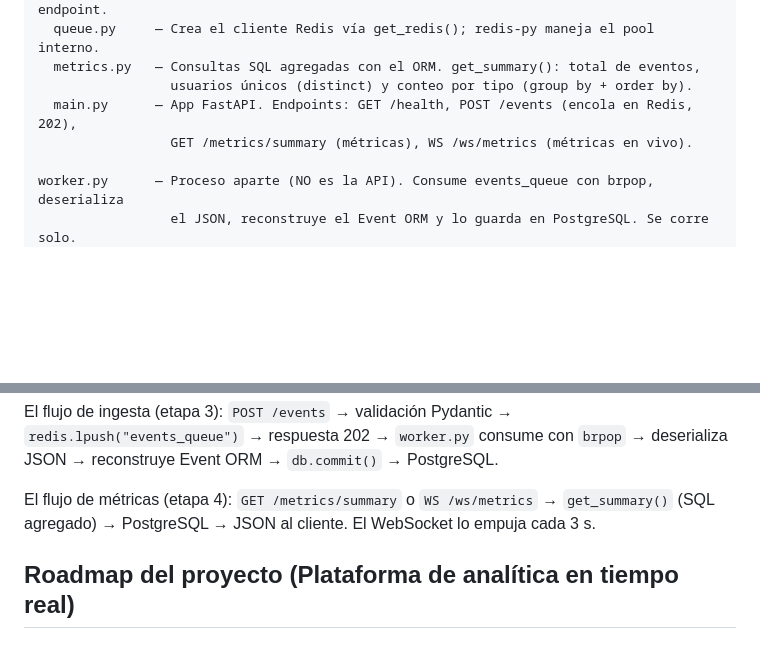
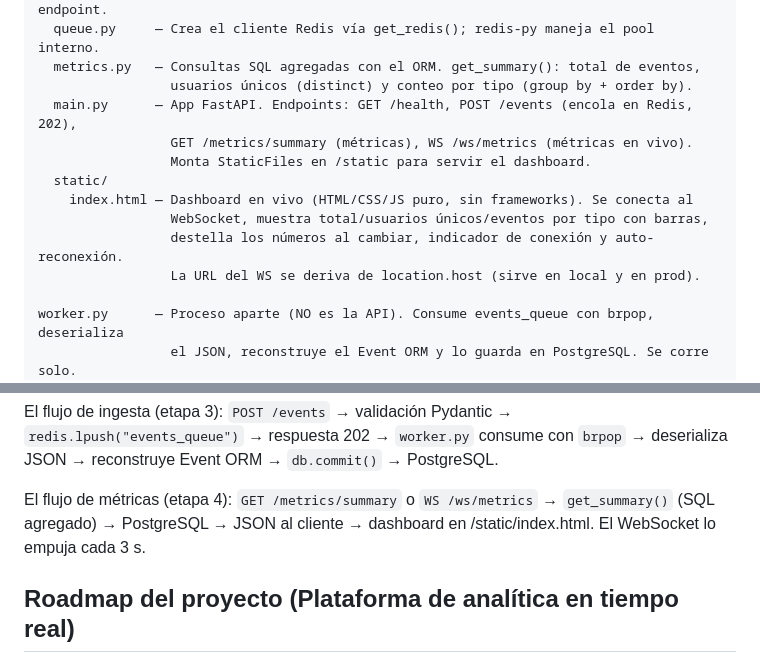
Before and after one commit to Alejandro-Tuz/realtime-analytics-platform, a Markdown page: CLAUDE.md, 2 parts joined by grey strips. GitHub-like rendering; blank space fills up the shorter version.

```diff
--- a/CLAUDE.md
+++ b/CLAUDE.md
@@ -76,6 +76,12 @@ app/
                  usuarios únicos (distinct) y conteo por tipo (group by + order by).
   main.py      — App FastAPI. Endpoints: GET /health, POST /events (encola en Redis, 202),
                  GET /metrics/summary (métricas), WS /ws/metrics (métricas en vivo).
+                 Monta StaticFiles en /static para servir el dashboard.
+  static/
+    index.html — Dashboard en vivo (HTML/CSS/JS puro, sin frameworks). Se conecta al
+                 WebSocket, muestra total/usuarios únicos/eventos por tipo con barras,
+                 destella los números al cambiar, indicador de conexión y auto-reconexión.
+                 La URL del WS se deriva de location.host (sirve en local y en prod).
 
 worker.py      — Proceso aparte (NO es la API). Consume events_queue con brpop, deserializa
                  el JSON, reconstruye el Event ORM y lo guarda en PostgreSQL. Se corre solo.
@@ -88,7 +94,7 @@ test_db.py     — Script one-shot para verificar conectividad con la DB (no es
 
 El flujo de ingesta (etapa 3): `POST /events` → validación Pydantic → `redis.lpush("events_queue")` → respuesta 202 → `worker.py` consume con `brpop` → deserializa JSON → reconstruye Event ORM → `db.commit()` → PostgreSQL.
 
-El flujo de métricas (etapa 4): `GET /metrics/summary` o `WS /ws/metrics` → `get_summary()` (SQL agregado) → PostgreSQL → JSON al cliente. El WebSocket lo empuja cada 3 s.
+El flujo de métricas (etapa 4): `GET /metrics/summary` o `WS /ws/metrics` → `get_summary()` (SQL agregado) → PostgreSQL → JSON al cliente → dashboard en /static/index.html. El WebSocket lo empuja cada 3 s.
 
 ## Roadmap del proyecto (Plataforma de analítica en tiempo real)
 
```
Also changed, not shown: other parts of CLAUDE.md (+41 -47 lines).
